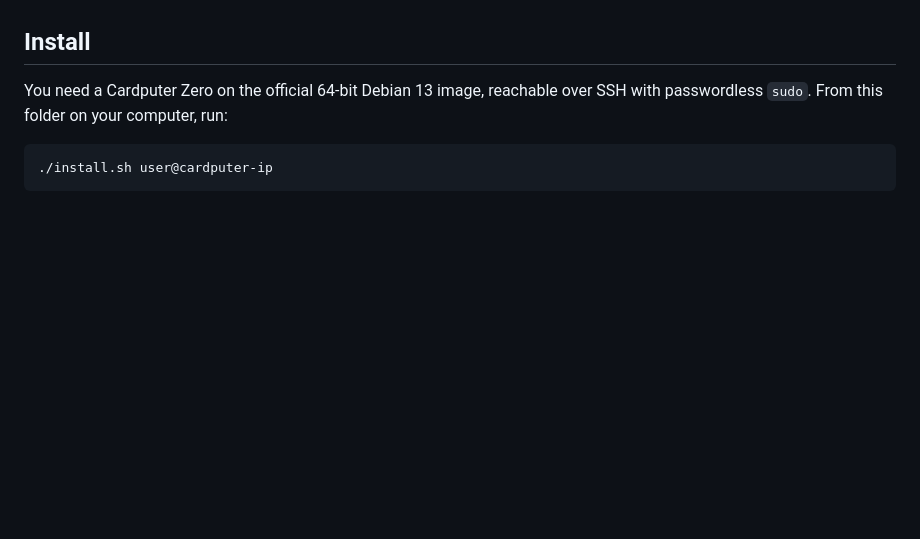
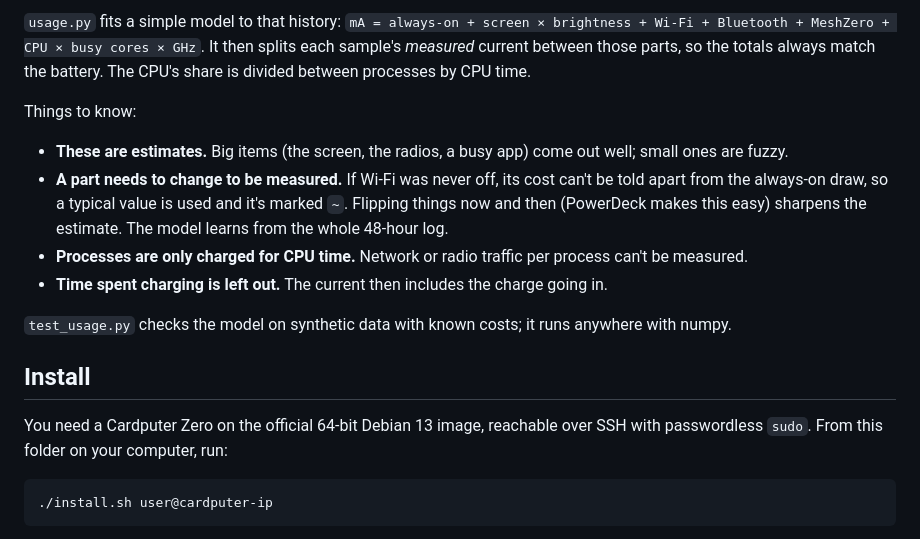
Before and after one commit to calanjoyce/battmon, a Markdown page: README.md, the part around one of its changes. Rendered like a GitHub page; blank space fills up the shorter version.

```diff
--- a/README.md
+++ b/README.md
@@ -37,3 +57,24 @@ The logger writes to `~/.local/share/battmon/log.csv`.
+`usage.py` fits a simple model to that history:
+`mA = always-on + screen × brightness + Wi-Fi + Bluetooth + MeshZero + CPU × busy cores × GHz`.
+It then splits each sample's *measured* current between those parts, so the
+totals always match the battery. The CPU's share is divided between
+processes by CPU time.
+
+Things to know:
+
+- **These are estimates.** Big items (the screen, the radios, a busy app)
+  come out well; small ones are fuzzy.
+- **A part needs to change to be measured.** If Wi-Fi was never off, its cost
+  can't be told apart from the always-on draw, so a typical value is used and
+  it's marked `~`. Flipping things now and then (PowerDeck makes this easy)
+  sharpens the estimate. The model learns from the whole 48-hour log.
+- **Processes are only charged for CPU time.** Network or radio traffic per
+  process can't be measured.
+- **Time spent charging is left out.** The current then includes the charge
+  going in.
+
+`test_usage.py` checks the model on synthetic data with known costs; it runs
+anywhere with numpy.
 
 ## Install
 
```
Also changed, not shown: other parts of README.md (+26 -6 lines), docs/usage.png (added), 5 other files.
